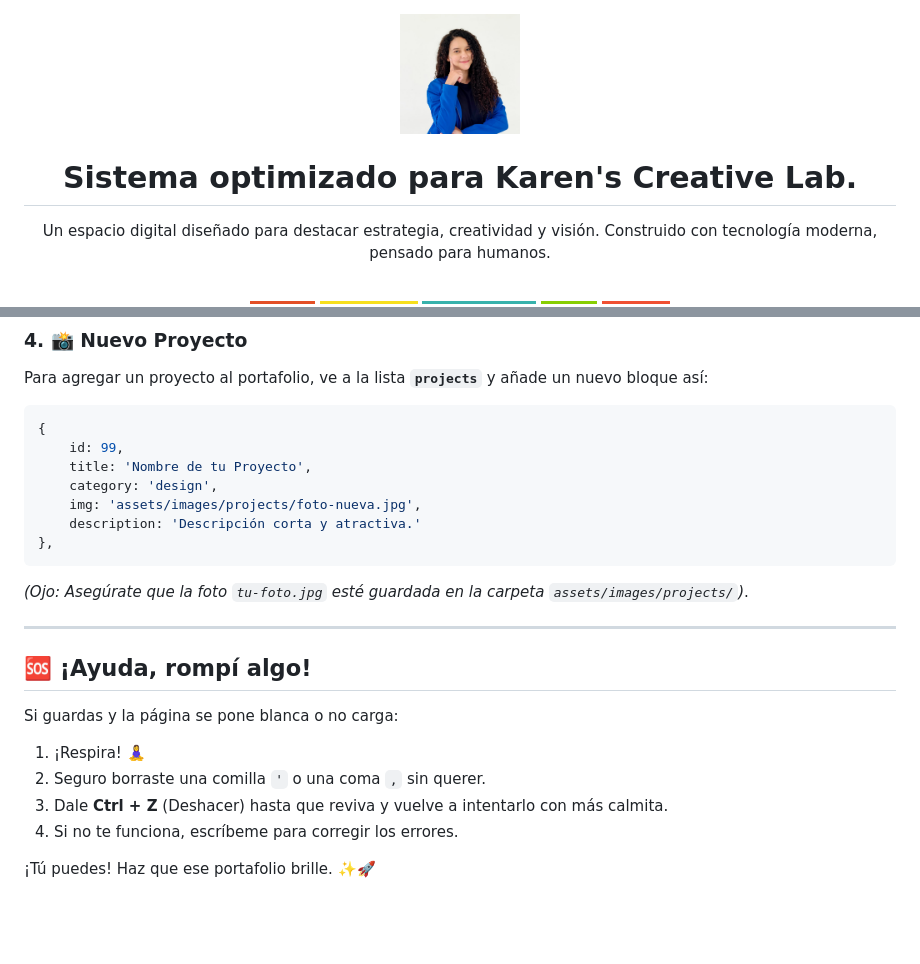
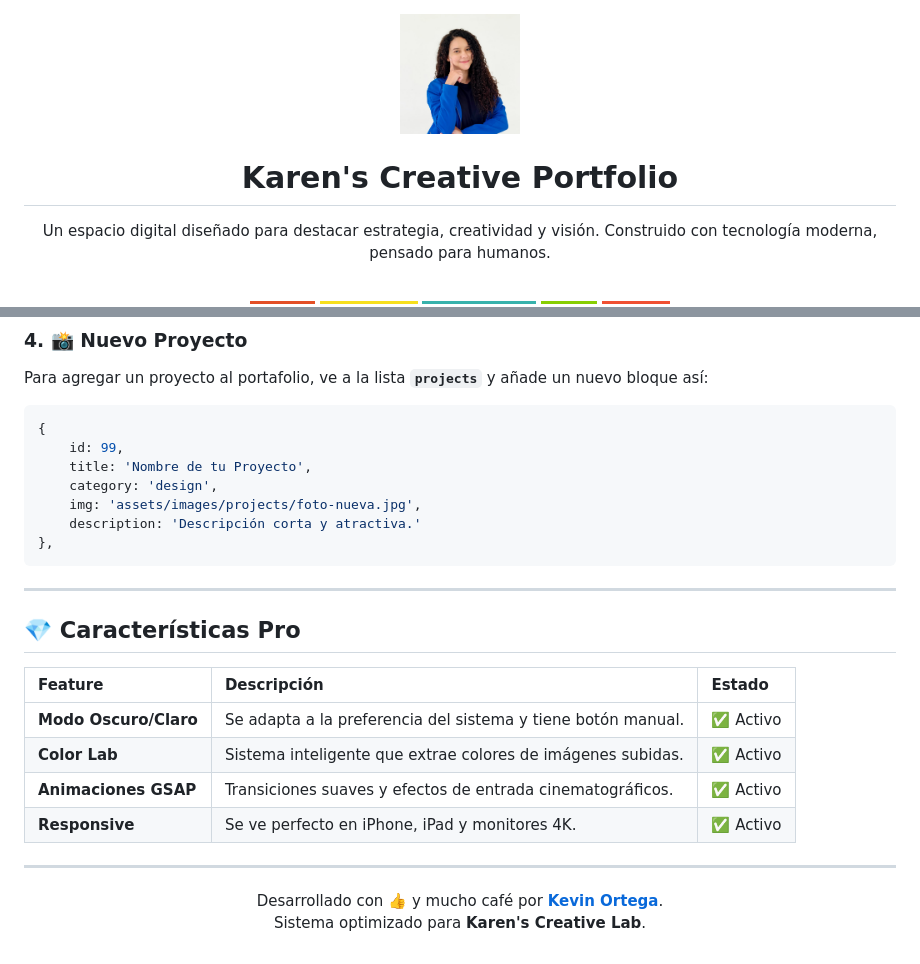
Before and after one commit to kevorteg/karencita-portafolio, a Markdown page: README.md, 2 parts joined by grey strips. GitHub-like rendering; badges without logos; blank space fills up the shorter version.

````diff
--- a/README.md
+++ b/README.md
@@ -1,7 +1,8 @@
+
 <div align="center">
   <img src="assets/images/profile/perfil.png" alt="Karen Profile" width="120" style="border-radius: 50%; box-shadow: 0 10px 30px rgba(124, 58, 237, 0.3);">
 
-  <h1 style="font-size: 3em; margin-top: 20px;">Sistema optimizado para <b>Karen's Creative Lab</b>.</h1>
+  <h1 style="font-size: 3em; margin-top: 20px;">Karen's Creative Portfolio</h1>
 
   <p style="font-size: 1.2em; max-width: 600px; margin: 0 auto; line-height: 1.6;">
     Un espacio digital diseñado para destacar estrategia, creatividad y visión.
@@ -73,16 +74,23 @@ Para agregar un proyecto al portafolio, ve a la lista **`projects`** y añade un
     description: 'Descripción corta y atractiva.'
 },
 ```
-*(Ojo: Asegúrate que la foto `tu-foto.jpg` esté guardada en la carpeta `assets/images/projects/`)*.
 
 ---
 
-## 🆘 ¡Ayuda, rompí algo!
+## 💎 Características Pro
 
-Si guardas y la página se pone blanca o no carga:
-1.  ¡Respira! 🧘‍♀️
-2.  Seguro borraste una comilla `'` o una coma `,` sin querer.
-3.  Dale **Ctrl + Z** (Deshacer) hasta que reviva y vuelve a intentarlo con más calmita.
-4.  Si no te funciona, escríbeme para corregir los errores.
+| Feature | Descripción | Estado |
+| :--- | :--- | :--- |
+| **Modo Oscuro/Claro** | Se adapta a la preferencia del sistema y tiene botón manual. | ✅ Activo |
+| **Color Lab** | Sistema inteligente que extrae colores de imágenes subidas. | ✅ Activo |
+| **Animaciones GSAP** | Transiciones suaves y efectos de entrada cinematográficos. | ✅ Activo |
+| **Responsive** | Se ve perfecto en iPhone, iPad y monitores 4K. | ✅ Activo |
 
-¡Tú puedes! Haz que ese portafolio brille. ✨🚀
+---
+
+<div align="center">
+  <p style="opacity: 0.6; font-size: 0.9em;">
+    Desarrollado con 👍 y mucho café por <a href="https://github.com/kevorteg"><b>Kevin Ortega</b></a>.<br>
+    Sistema optimizado para <b>Karen's Creative Lab</b>.
+  </p>
+</div>
````
